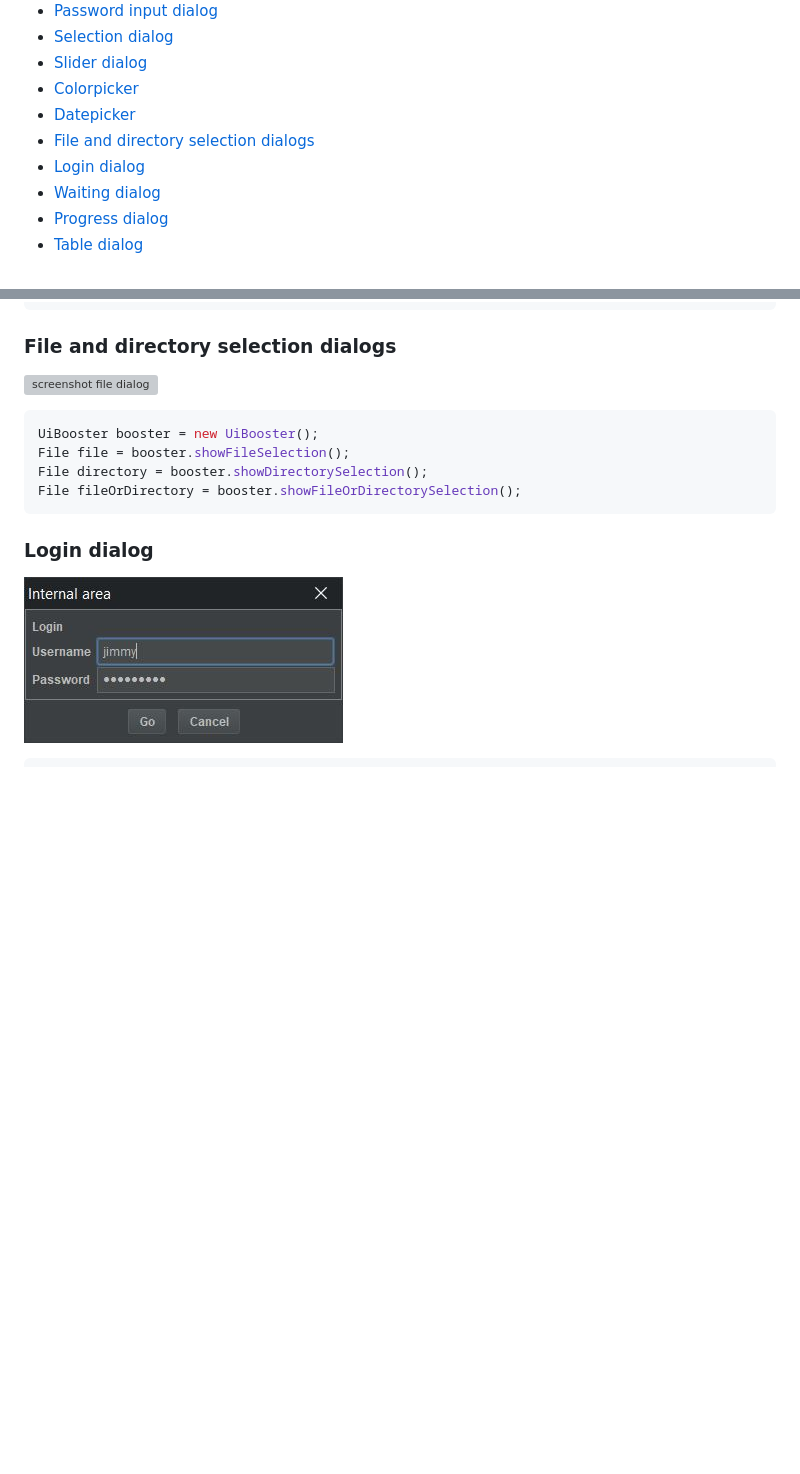
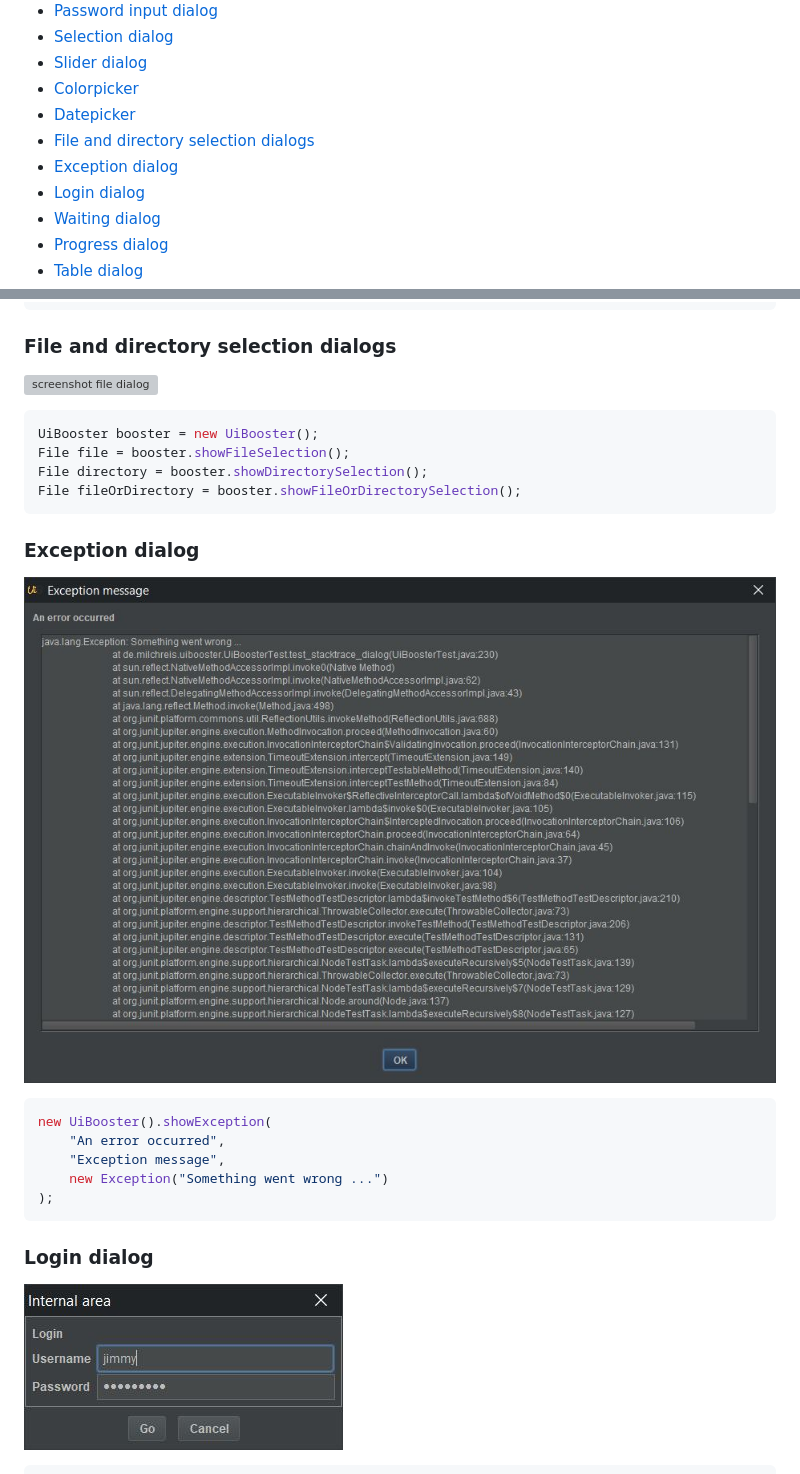
Before and after one commit to Milchreis/UiBooster, a Markdown page: README.md, 2 parts joined by grey strips. GitHub-like rendering; pictures changed too: screenshots/exception.jpg (added); blank space fills up the shorter version; grey boxes are pictures that could not be loaded.

````diff
--- a/README.md
+++ b/README.md
@@ -26,6 +26,7 @@ If you like this project, and you want to keep me awake 🤪
  - [Colorpicker](#colorpicker)
  - [Datepicker](#datepicker)
  - [File and directory selection dialogs](#file-and-directory-selection-dialogs)
+ - [Exception dialog](#exception-dialog)
  - [Login dialog](#login-dialog)
  - [Waiting dialog](#waiting-dialog)
  - [Progress dialog](#progress-dialog)
@@ -107,6 +108,16 @@ UiBooster booster = new UiBooster();
 File file = booster.showFileSelection();
 File directory = booster.showDirectorySelection();
 File fileOrDirectory = booster.showFileOrDirectorySelection();
+```
+
+### Exception dialog
+![screenshot file dialog](https://github.com/Milchreis/UiBooster/blob/master/screenshots/exception.jpg?raw=true)
+```java
+new UiBooster().showException(
+    "An error occurred",
+    "Exception message",
+    new Exception("Something went wrong ...")
+);
 ```
 
 ### Login dialog
````
Also changed, not shown: 3 other files.
